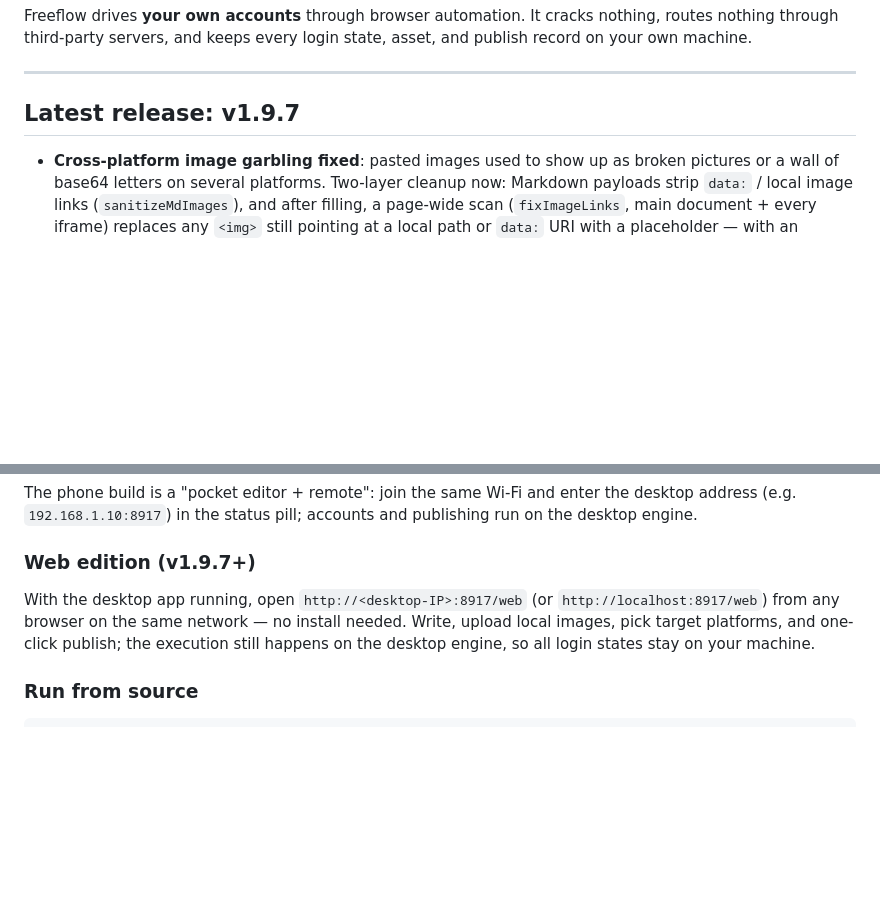
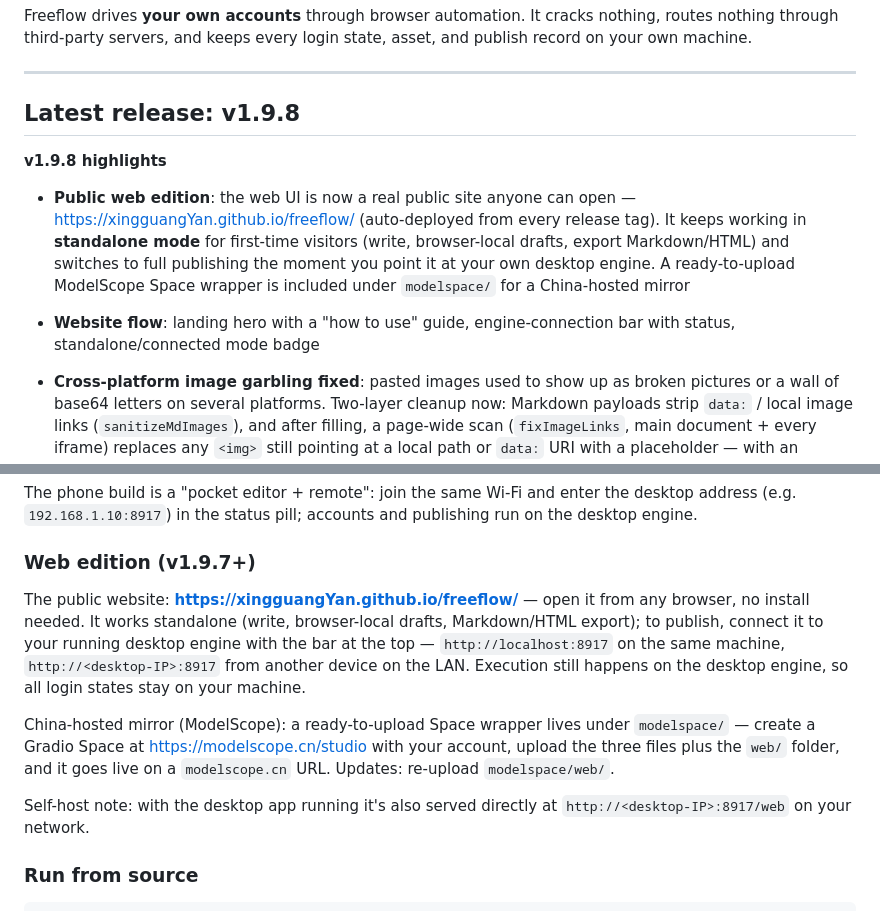
Before and after one commit to xingguangYan/freeflow, a Markdown page: README.md, 2 parts joined by grey strips. GitHub-like rendering; blank space fills up the shorter version.

```diff
--- a/README.md
+++ b/README.md
@@ -17,7 +17,12 @@ Freeflow drives **your own accounts** through browser automation. It cracks noth
 
 ---
 
-## Latest release: v1.9.7
+## Latest release: v1.9.8
+
+**v1.9.8 highlights**
+
+- **Public web edition**: the web UI is now a real public site anyone can open — <https://xingguangYan.github.io/freeflow/> (auto-deployed from every release tag). It keeps working in **standalone mode** for first-time visitors (write, browser-local drafts, export Markdown/HTML) and switches to full publishing the moment you point it at your own desktop engine. A ready-to-upload ModelScope Space wrapper is included under `modelspace/` for a China-hosted mirror
+- **Website flow**: landing hero with a "how to use" guide, engine-connection bar with status, standalone/connected mode badge
 
 - **Cross-platform image garbling fixed**: pasted images used to show up as broken pictures or a wall of base64 letters on several platforms. Two-layer cleanup now: Markdown payloads strip `data:` / local image links (`sanitizeMdImages`), and after filling, a page-wide scan (`fixImageLinks`, main document + every iframe) replaces any `<img>` still pointing at a local path or `data:` URI with a placeholder — with an explicit warning so you can re-upload manually
 - **v1.9.5 carried over**: DOM-state login polling (no fixed 5s wait), rewritten adapters for Tencent Cloud / Huawei Cloud / 51CTO / Aliyun editors (Monaco `div.cm-content`, iframe `body[contenteditable]`, plain textarea), externalized selector configs under `platforms/*.json`, read-back verification after publishing
@@ -81,7 +86,11 @@ The phone build is a "pocket editor + remote": join the same Wi-Fi and enter the
 
 ### Web edition (v1.9.7+)
 
-With the desktop app running, open `http://<desktop-IP>:8917/web` (or `http://localhost:8917/web`) from any browser on the same network — no install needed. Write, upload local images, pick target platforms, and one-click publish; the execution still happens on the desktop engine, so all login states stay on your machine.
+The public website: **<https://xingguangYan.github.io/freeflow/>** — open it from any browser, no install needed. It works standalone (write, browser-local drafts, Markdown/HTML export); to publish, connect it to your running desktop engine with the bar at the top — `http://localhost:8917` on the same machine, `http://<desktop-IP>:8917` from another device on the LAN. Execution still happens on the desktop engine, so all login states stay on your machine.
+
+China-hosted mirror (ModelScope): a ready-to-upload Space wrapper lives under `modelspace/` — create a Gradio Space at <https://modelscope.cn/studio> with your account, upload the three files plus the `web/` folder, and it goes live on a `modelscope.cn` URL. Updates: re-upload `modelspace/web/`.
+
+Self-host note: with the desktop app running it's also served directly at `http://<desktop-IP>:8917/web` on your network.
 
 ### Run from source
 
```
Also changed, not shown: modelspace/README.md (added, +25 -0 lines), docs/web-hero-connected.png (added), docs/web-hero-standalone.png (added), 14 other files.
